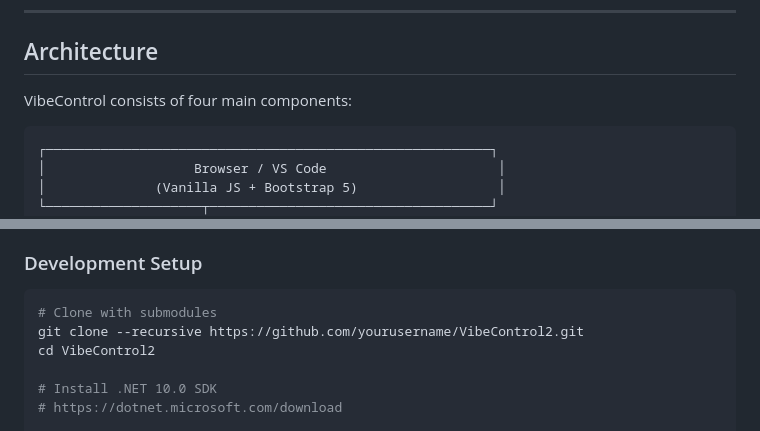
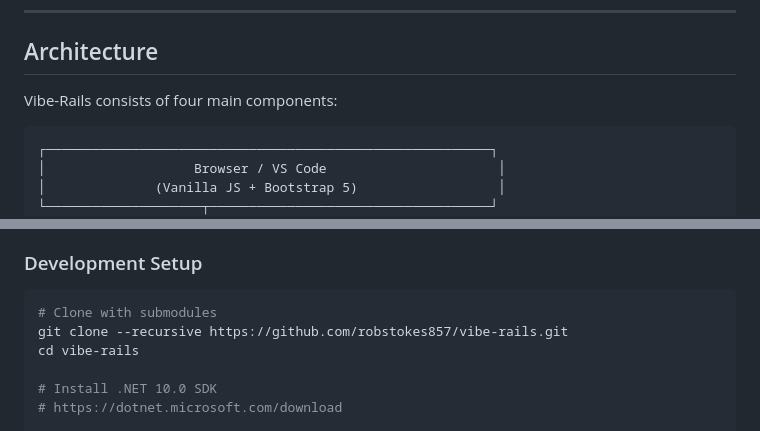
Before and after one commit to robstokes857/vibe-rails, a Markdown page: README.md, 2 parts joined by grey strips. GitHub-like rendering.

````diff
--- a/README.md
+++ b/README.md
@@ -101,7 +96,7 @@ Press `F5` to launch the extension in development mode, then click the VibeRails
 
 ## Architecture
 
-VibeControl consists of four main components:
+Vibe-Rails consists of four main components:
 
 ```
 ┌─────────────────────────────────────────────────────────┐
@@ -770,8 +765,8 @@ We welcome contributions! Please follow these guidelines:
 
 ```bash
 # Clone with submodules
-git clone --recursive https://github.com/yourusername/VibeControl2.git
-cd VibeControl2
+git clone --recursive https://github.com/robstokes857/vibe-rails.git
+cd vibe-rails
 
 # Install .NET 10.0 SDK
 # https://dotnet.microsoft.com/download
````
Also changed, not shown: other parts of README.md (+13 -18 lines).
